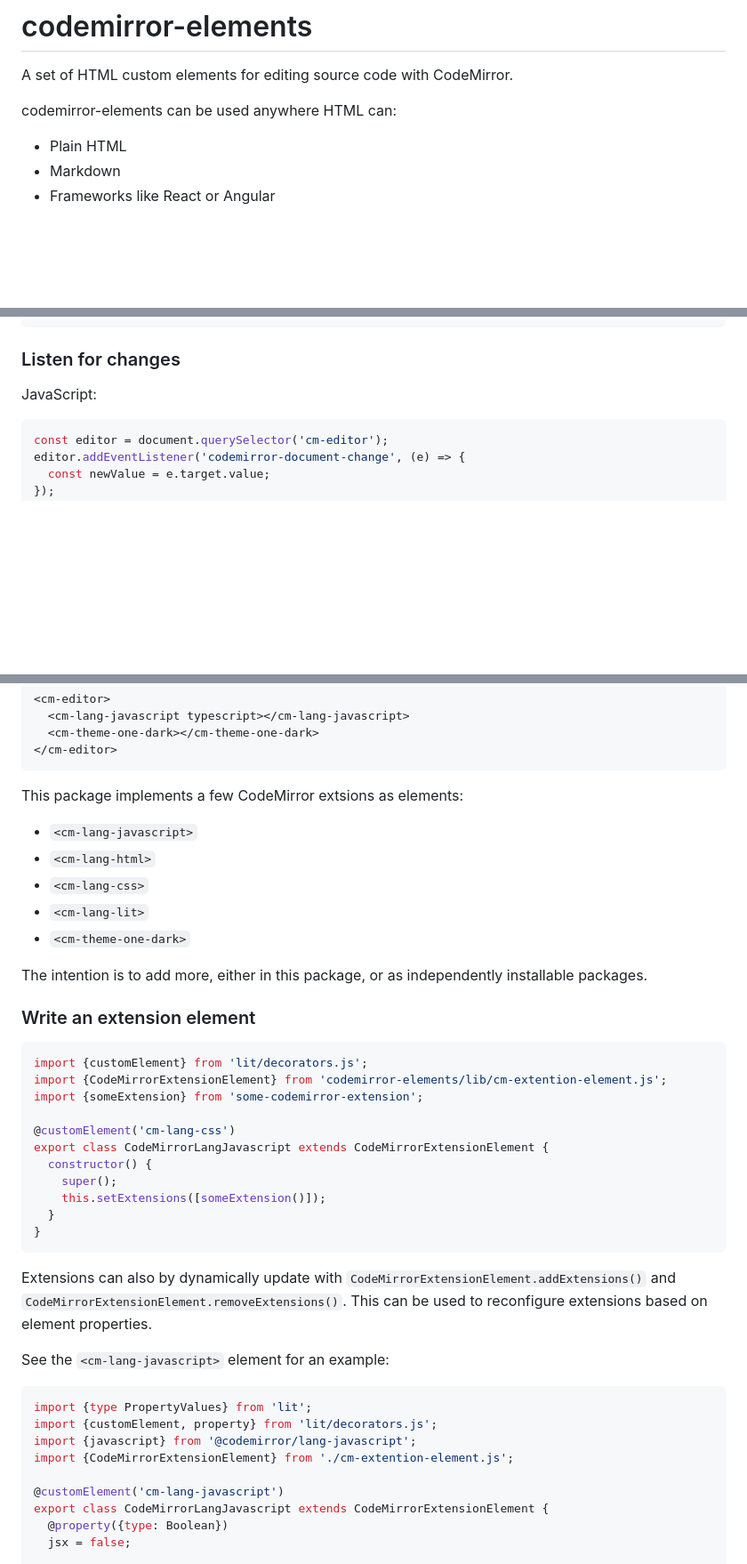
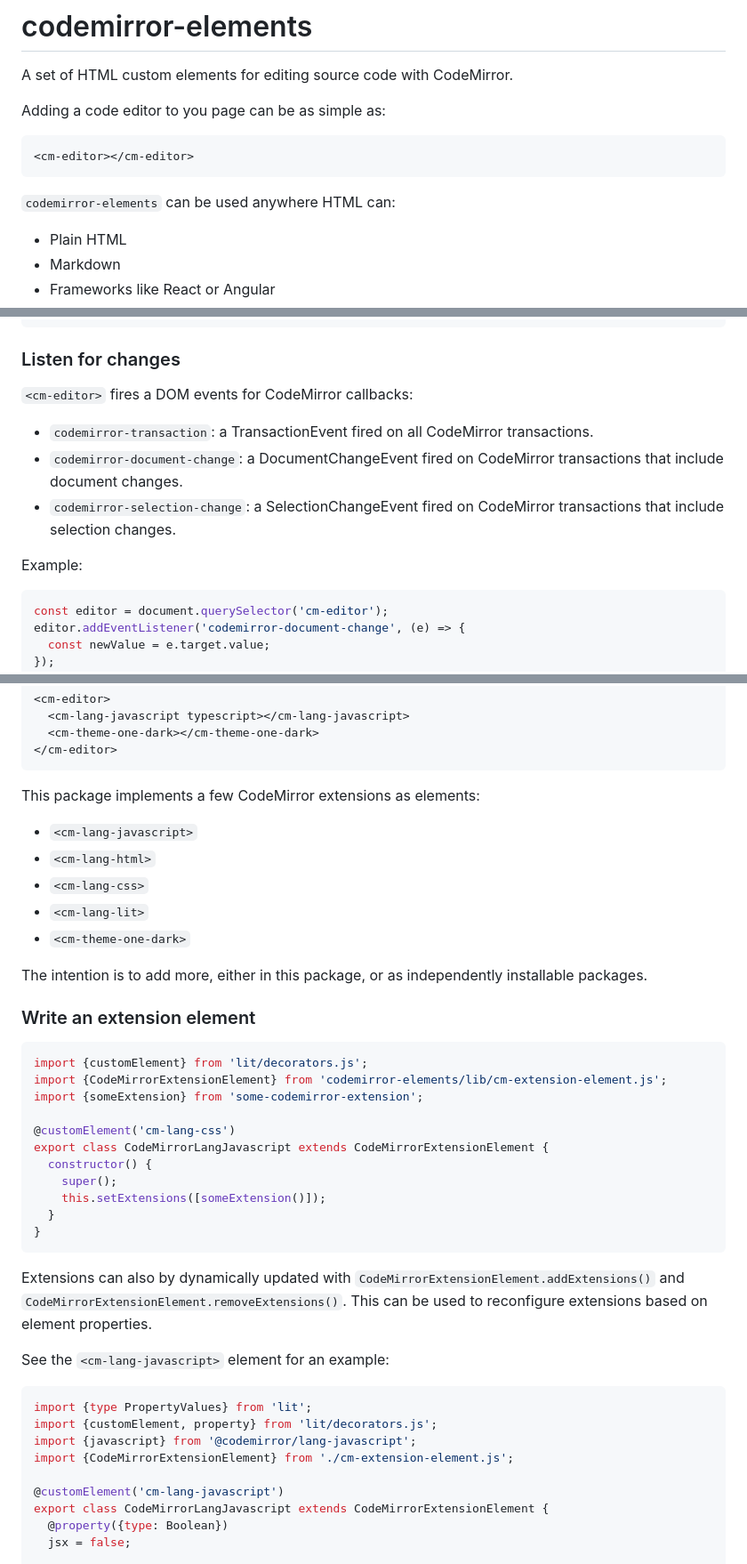
Before and after one commit to justinfagnani/codemirror-elements, a Markdown page: README.md, 3 parts joined by grey strips. Shown at 89% size. Drawn GitHub-style; blank space fills up the shorter version.

````diff
--- a/README.md
+++ b/README.md
@@ -2,7 +2,12 @@
 
 A set of HTML custom elements for editing source code with CodeMirror.
 
-codemirror-elements can be used anywhere HTML can:
+Adding a code editor to you page can be as simple as:
+```html
+<cm-editor></cm-editor>
+```
+
+`codemirror-elements` can be used anywhere HTML can:
 
 - Plain HTML
 - Markdown
@@ -66,7 +71,16 @@ editor.value = "console.log('Hello');";
 
 ### Listen for changes
 
-JavaScript:
+`<cm-editor>` fires a DOM events for CodeMirror callbacks:
+
+- `codemirror-transaction`: a TransactionEvent fired on all CodeMirror
+  transactions.
+- `codemirror-document-change`: a DocumentChangeEvent fired on CodeMirror
+  transactions that include document changes.
+- `codemirror-selection-change`: a SelectionChangeEvent fired on  CodeMirror
+  transactions that include selection changes.
+
+Example:
 
 ```js
 const editor = document.querySelector('cm-editor');
@@ -97,7 +111,7 @@ HTML:
 </cm-editor>
 ```
 
-This package implements a few CodeMirror extsions as elements:
+This package implements a few CodeMirror extensions as elements:
 
 - `<cm-lang-javascript>`
 - `<cm-lang-html>`
@@ -105,13 +119,14 @@ This package implements a few CodeMirror extsions as elements:
 - `<cm-lang-lit>`
 - `<cm-theme-one-dark>`
 
-The intention is to add more, either in this package, or as independently installable packages.
+The intention is to add more, either in this package, or as independently
+installable packages.
 
 ### Write an extension element
 
 ```ts
 import {customElement} from 'lit/decorators.js';
-import {CodeMirrorExtensionElement} from 'codemirror-elements/lib/cm-extention-element.js';
+import {CodeMirrorExtensionElement} from 'codemirror-elements/lib/cm-extension-element.js';
 import {someExtension} from 'some-codemirror-extension';
 
 @customElement('cm-lang-css')
@@ -123,7 +138,10 @@ export class CodeMirrorLangJavascript extends CodeMirrorExtensionElement {
 }
 ```
 
-Extensions can also by dynamically update with `CodeMirrorExtensionElement.addExtensions()` and `CodeMirrorExtensionElement.removeExtensions()`. This can be used to reconfigure extensions based on element properties.
+Extensions can also by dynamically updated with
+`CodeMirrorExtensionElement.addExtensions()` and
+`CodeMirrorExtensionElement.removeExtensions()`. This can be used to reconfigure
+extensions based on element properties.
 
 See the `<cm-lang-javascript>` element for an example:
 
@@ -131,7 +149,7 @@ See the `<cm-lang-javascript>` element for an example:
 import {type PropertyValues} from 'lit';
 import {customElement, property} from 'lit/decorators.js';
 import {javascript} from '@codemirror/lang-javascript';
-import {CodeMirrorExtensionElement} from './cm-extention-element.js';
+import {CodeMirrorExtensionElement} from './cm-extension-element.js';
 
 @customElement('cm-lang-javascript')
 export class CodeMirrorLangJavascript extends CodeMirrorExtensionElement {
````
Also changed, not shown: other parts of README.md (+3 -1 lines).
